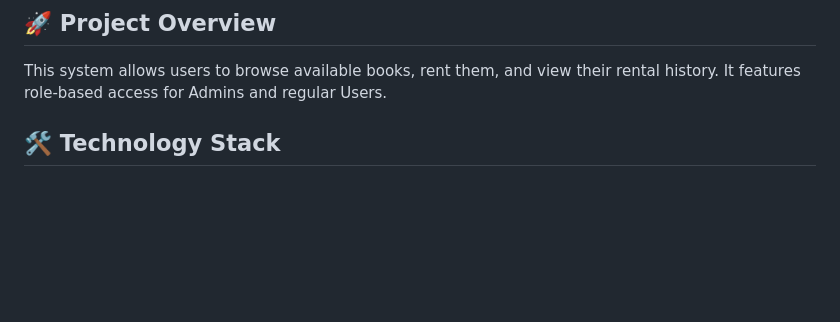
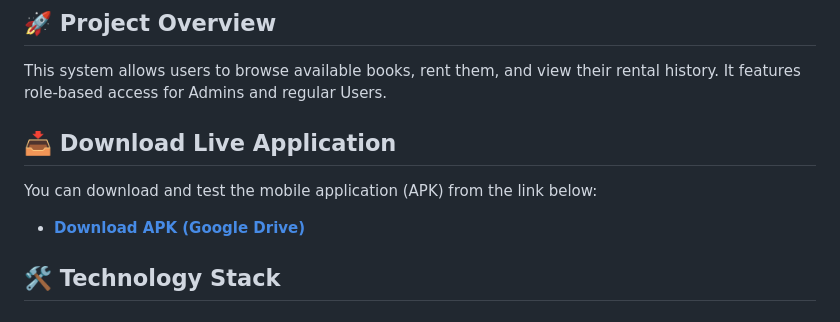
Before and after one commit to aliqays1/Library_rental_project, a Markdown page: README.md, the part around the change. Rendered like a GitHub page; blank space fills up the shorter version.

Commit message:
Added live APK link to README

```diff
--- a/README.md
+++ b/README.md
@@ -4,6 +4,10 @@ A professional full-stack application designed to manage book rentals, tracking,
 
 ## 🚀 Project Overview
 This system allows users to browse available books, rent them, and view their rental history. It features role-based access for Admins and regular Users.
+
+## 📥 Download Live Application
+You can download and test the mobile application (APK) from the link below:
+- **[Download APK (Google Drive)](https://drive.google.com/file/d/1We-L9hpXjU-tMuwqFHfCXYHw5I-uv_mF/view?usp=sharing)**
 
 ## 🛠 Technology Stack
 ### Backend (Node.js)
```
Also changed, not shown: library_backend_app/README.md (deleted, +0 -39 lines).
